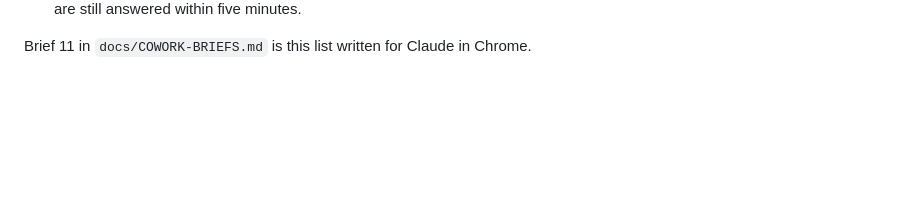
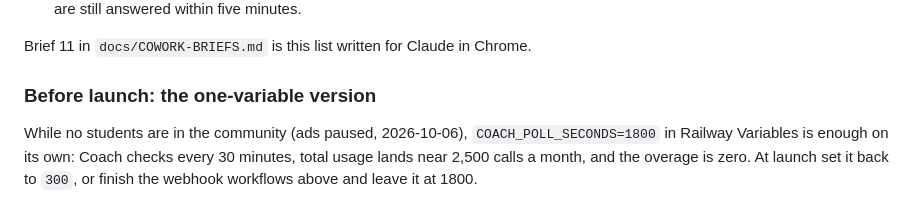
Before and after one commit to maddogmcquillan/ai-skool, a Markdown page: docs/DEPLOY-RAILWAY.md, the part around the change. GitHub-like rendering; blank space fills up the shorter version.

Commit message:
Deploy doc: the pre-launch one-variable way to zero Circle overage
Co-Authored-By: Claude Fable 5.1 <noreply@anthropic.com>
Claude-Session: https://claude.ai/code/session_0175zQefr8gbNhXGeym41jJw

```diff
--- a/docs/DEPLOY-RAILWAY.md
+++ b/docs/DEPLOY-RAILWAY.md
@@ -118,3 +118,10 @@ service's nudge route it runs the poller at once, so the interval becomes a safe
    keep Coach at 300 so follow-ups are still answered within five minutes.
 
 Brief 11 in `docs/COWORK-BRIEFS.md` is this list written for Claude in Chrome.
+
+### Before launch: the one-variable version
+
+While no students are in the community (ads paused, 2026-10-06), `COACH_POLL_SECONDS=1800` in
+Railway Variables is enough on its own: Coach checks every 30 minutes, total usage lands near
+2,500 calls a month, and the overage is zero. At launch set it back to `300`, or finish the
+webhook workflows above and leave it at 1800.
```
